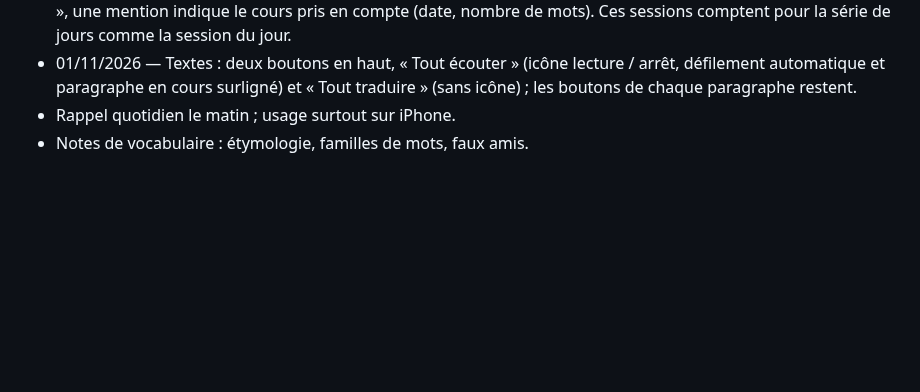
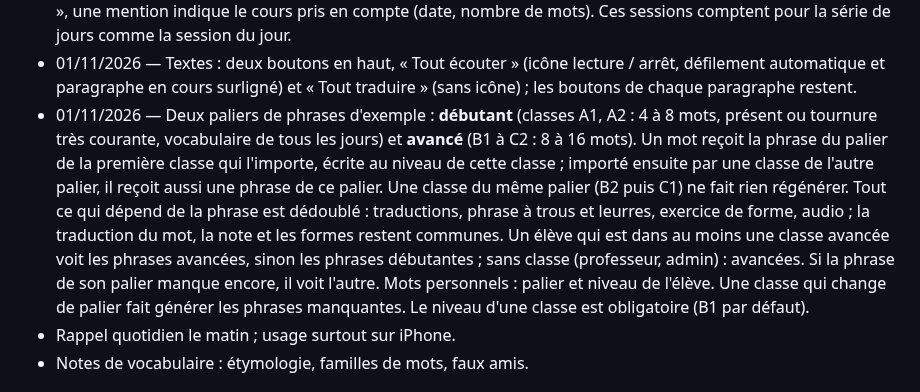
Before and after one commit to flepr/lexoula, a Markdown page: docs/DECISIONS.md, the part around the change. Drawn GitHub-style; blank space fills up the shorter version.

```diff
--- a/docs/DECISIONS.md
+++ b/docs/DECISIONS.md
@@ -79,6 +79,15 @@ remplacée reste visible, barrée ou suivie de « remplacée le … ».
   Ces sessions comptent pour la série de jours comme la session du jour.
 - 01/11/2026 — Textes : deux boutons en haut, « Tout écouter » (icône lecture / arrêt, défilement automatique
   et paragraphe en cours surligné) et « Tout traduire » (sans icône) ; les boutons de chaque paragraphe restent.
+- 01/11/2026 — Deux paliers de phrases d'exemple : **débutant** (classes A1, A2 : 4 à 8 mots, présent ou tournure
+  très courante, vocabulaire de tous les jours) et **avancé** (B1 à C2 : 8 à 16 mots). Un mot reçoit la phrase du
+  palier de la première classe qui l'importe, écrite au niveau de cette classe ; importé ensuite par une classe de
+  l'autre palier, il reçoit aussi une phrase de ce palier. Une classe du même palier (B2 puis C1) ne fait rien
+  régénérer. Tout ce qui dépend de la phrase est dédoublé : traductions, phrase à trous et leurres, exercice de forme,
+  audio ; la traduction du mot, la note et les formes restent communes. Un élève qui est dans au moins une classe
+  avancée voit les phrases avancées, sinon les phrases débutantes ; sans classe (professeur, admin) : avancées. Si la
+  phrase de son palier manque encore, il voit l'autre. Mots personnels : palier et niveau de l'élève. Une classe qui
+  change de palier fait générer les phrases manquantes. Le niveau d'une classe est obligatoire (B1 par défaut).
 - Rappel quotidien le matin ; usage surtout sur iPhone.
 - Notes de vocabulaire : étymologie, familles de mots, faux amis.
 
```
Also changed, not shown: docs/ETAT.md (+3 -2 lines).
